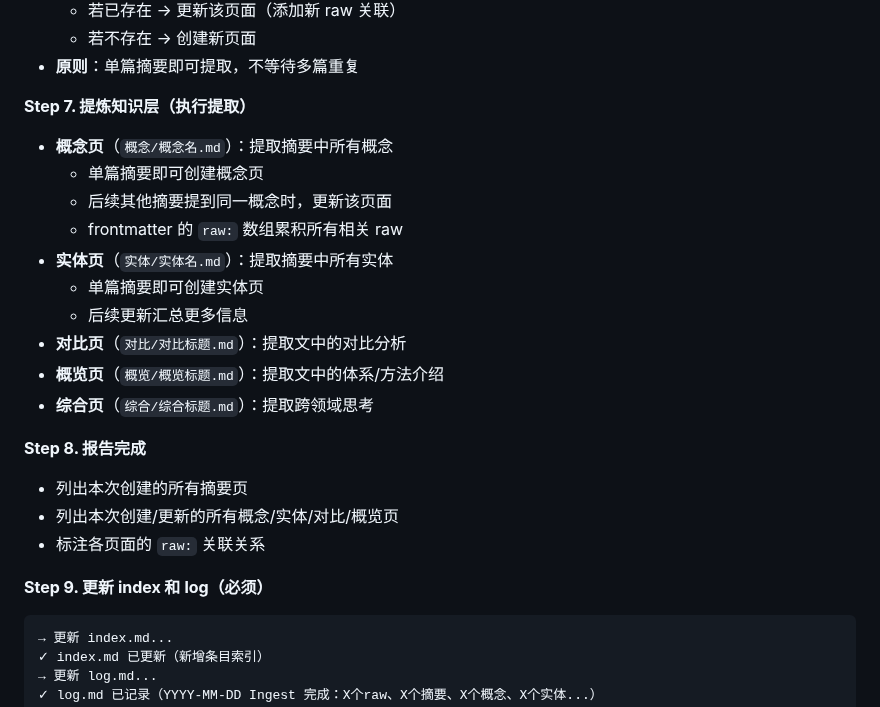
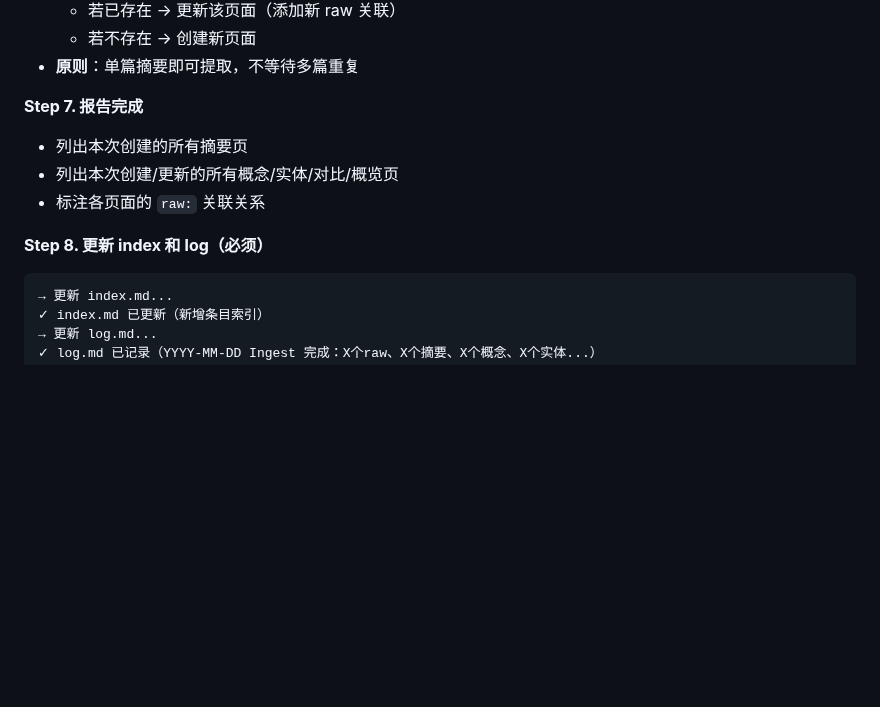
Before and after one commit to 531014023/myself_skills_backup, a Markdown page: llm-wiki/SKILL.md, the part around the change. Drawn GitHub-style; blank space fills up the shorter version.

Commit message:
docs: 合并 Ingest 流程——删除重复的 Step 7（提炼知识层）
Step 6（自动提取知识层）已包含完整提取逻辑，Step 7 属于冗余重复
步骤编号顺延：Step 8→7, Step 9→8

Co-Authored-By: Claude Opus 4.6 <noreply@anthropic.com>

````diff
--- a/llm-wiki/SKILL.md
+++ b/llm-wiki/SKILL.md
@@ -294,24 +294,12 @@ domains: [投资, 学习]
   - 若不存在 → 创建新页面
 - **原则**：单篇摘要即可提取，不等待多篇重复
 
-**Step 7. 提炼知识层（执行提取）**
-- **概念页**（`概念/概念名.md`）：提取摘要中所有概念
-  - 单篇摘要即可创建概念页
-  - 后续其他摘要提到同一概念时，更新该页面
-  - frontmatter 的 `raw:` 数组累积所有相关 raw
-- **实体页**（`实体/实体名.md`）：提取摘要中所有实体
-  - 单篇摘要即可创建实体页
-  - 后续更新汇总更多信息
-- **对比页**（`对比/对比标题.md`）：提取文中的对比分析
-- **概览页**（`概览/概览标题.md`）：提取文中的体系/方法介绍
-- **综合页**（`综合/综合标题.md`）：提取跨领域思考
-
-**Step 8. 报告完成**
+**Step 7. 报告完成**
 - 列出本次创建的所有摘要页
 - 列出本次创建/更新的所有概念/实体/对比/概览页
 - 标注各页面的 `raw:` 关联关系
 
-**Step 9. 更新 index 和 log（必须）**
+**Step 8. 更新 index 和 log（必须）**
 
 ```
 → 更新 index.md...
````
